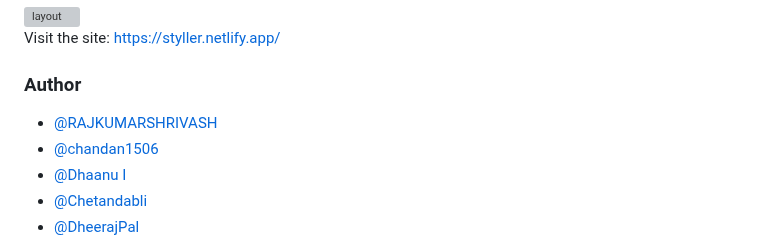
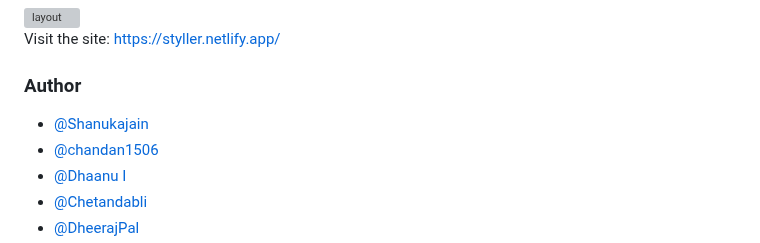
Before and after one commit to shanukajain/Styler, a Markdown page: README.md, the part around the change. Rendered like a GitHub page; grey boxes are pictures that could not be loaded.

Commit message:
team lead name updated

```diff
--- a/README.md
+++ b/README.md
@@ -59,7 +59,7 @@
 
  <h3>Author</h3>
 
-- [@RAJKUMARSHRIVASH](https://github.com/shanukajain)
+- [@Shanukajain](https://github.com/shanukajain)
 - [@chandan1506](https://github.com/chandan1506)
 - [@Dhaanu I](https://github.com/DhaanuI)
 - [@Chetandabli](https://github.com/chetandabli)
```
